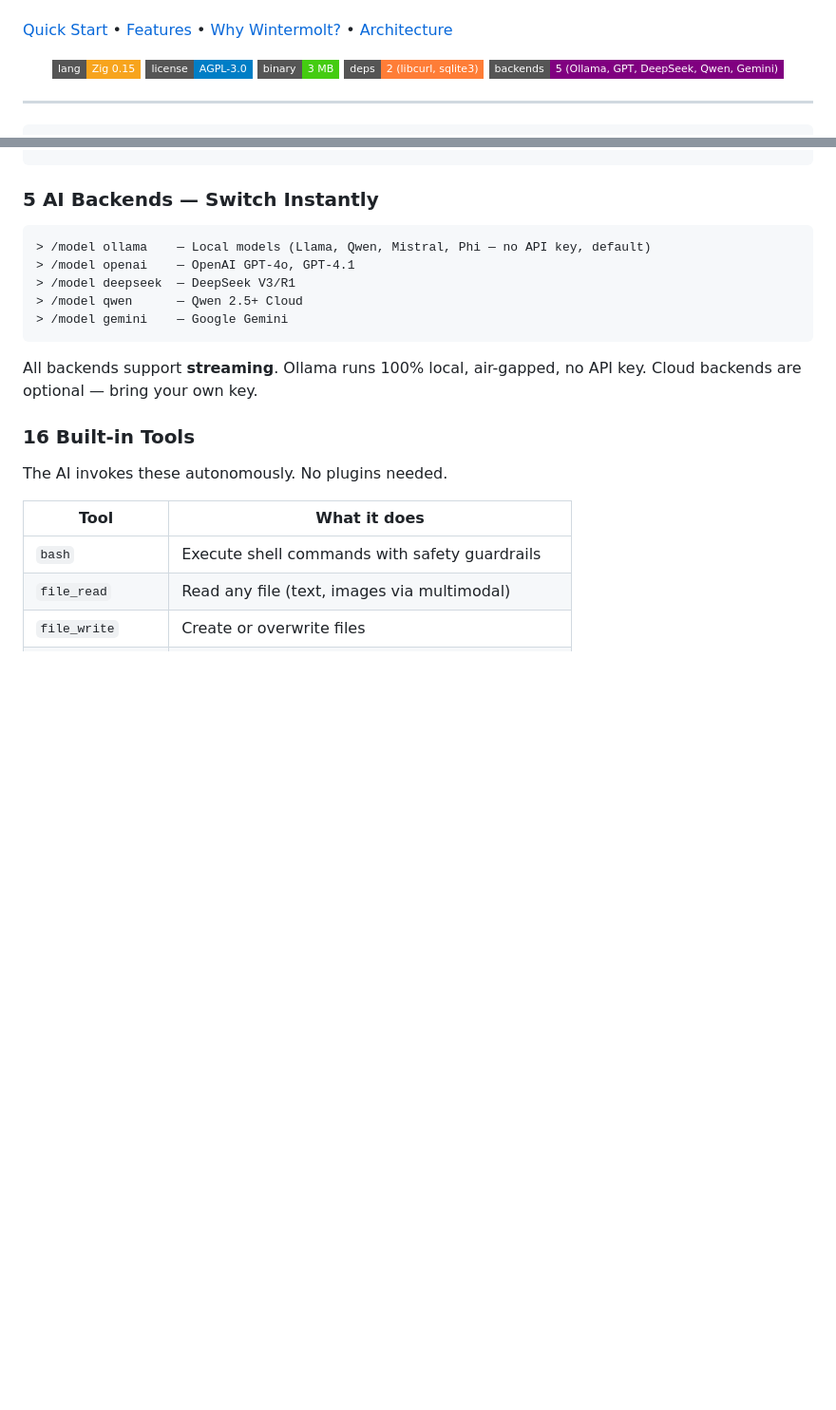
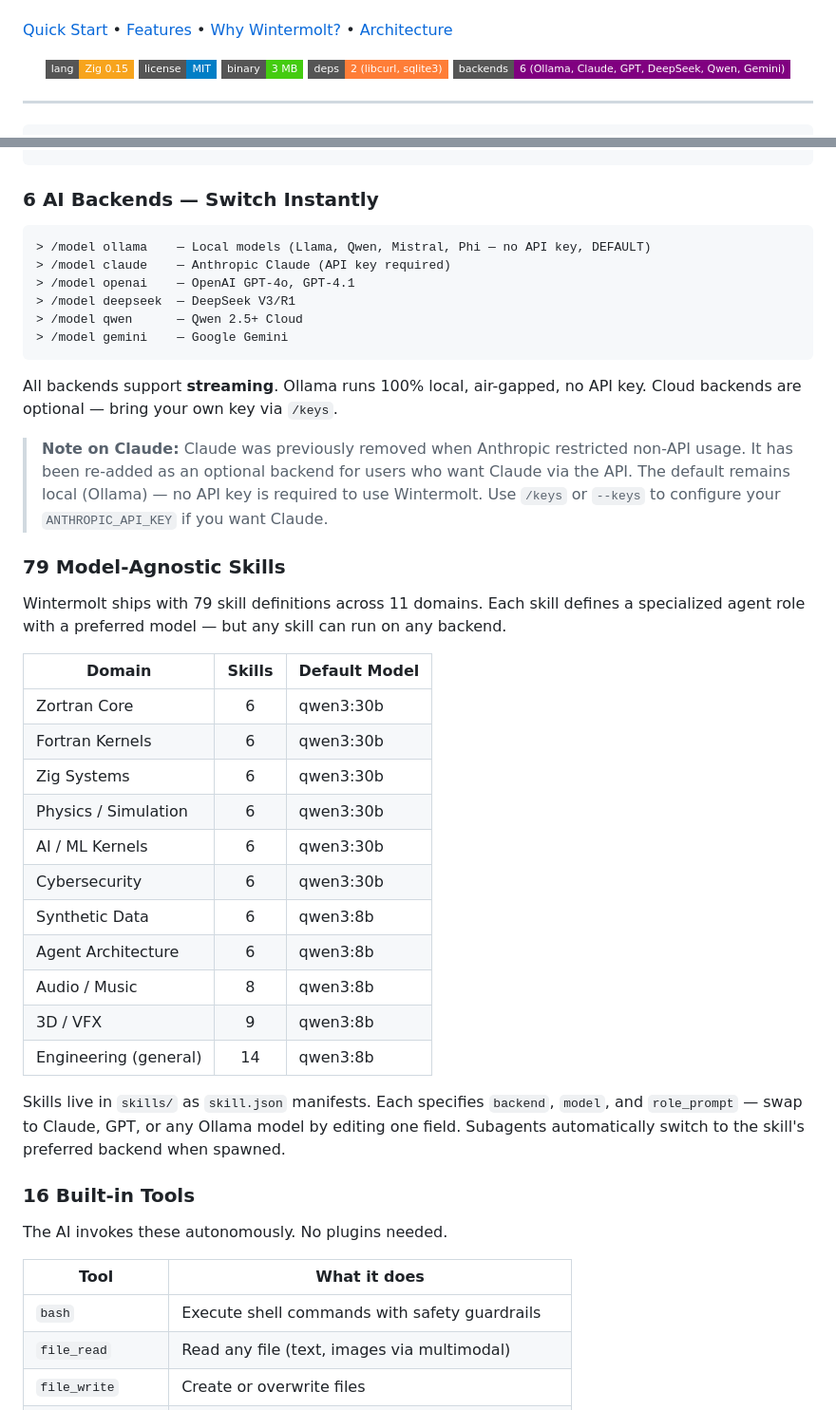
Before and after one commit to lupin4/wintermolt, a Markdown page: README.md, 2 parts joined by grey strips. Shown at 95% size. GitHub-like rendering; badges without logos; blank space fills up the shorter version.

Commit message:
Update README: Claude re-added as optional, MIT license, 79 skills, /keys command
Co-Authored-By: Claude Opus 4.6 (1M context) <noreply@anthropic.com>

````diff
--- a/README.md
+++ b/README.md
@@ -14,10 +14,10 @@
 
 <p align="center">
   <img src="https://img.shields.io/badge/lang-Zig_0.15-f7a41d?style=flat-square&logo=zig&logoColor=white" alt="Zig">
-  <img src="https://img.shields.io/badge/license-AGPL--3.0-blue?style=flat-square" alt="License">
+  <img src="https://img.shields.io/badge/license-MIT-blue?style=flat-square" alt="License">
   <img src="https://img.shields.io/badge/binary-3_MB-brightgreen?style=flat-square" alt="Size">
   <img src="https://img.shields.io/badge/deps-2_(libcurl%2C_sqlite3)-orange?style=flat-square" alt="Dependencies">
-  <img src="https://img.shields.io/badge/backends-5_(Ollama%2C_GPT%2C_DeepSeek%2C_Qwen%2C_Gemini)-purple?style=flat-square" alt="Backends">
+  <img src="https://img.shields.io/badge/backends-6_(Ollama%2C_Claude%2C_GPT%2C_DeepSeek%2C_Qwen%2C_Gemini)-purple?style=flat-square" alt="Backends">
 </p>
 
 ---
@@ -123,17 +125,40 @@ Wintermolt doesn't just answer questions — it **plans and executes multi-step
 Fixed 5 vulnerabilities: 2 SQL injection, 2 XSS, 1 path traversal. All tests pass.
 ```
 
-### 5 AI Backends — Switch Instantly
+### 6 AI Backends — Switch Instantly
 
 ```
-> /model ollama    — Local models (Llama, Qwen, Mistral, Phi — no API key, default)
+> /model ollama    — Local models (Llama, Qwen, Mistral, Phi — no API key, DEFAULT)
+> /model claude    — Anthropic Claude (API key required)
 > /model openai    — OpenAI GPT-4o, GPT-4.1
 > /model deepseek  — DeepSeek V3/R1
 > /model qwen      — Qwen 2.5+ Cloud
 > /model gemini    — Google Gemini
 ```
 
-All backends support **streaming**. Ollama runs 100% local, air-gapped, no API key. Cloud backends are optional — bring your own key.
+All backends support **streaming**. Ollama runs 100% local, air-gapped, no API key. Cloud backends are optional — bring your own key via `/keys`.
+
+> **Note on Claude:** Claude was previously removed when Anthropic restricted non-API usage. It has been re-added as an optional backend for users who want Claude via the API. The default remains local (Ollama) — no API key is required to use Wintermolt. Use `/keys` or `--keys` to configure your `ANTHROPIC_API_KEY` if you want Claude.
+
+### 79 Model-Agnostic Skills
+
+Wintermolt ships with 79 skill definitions across 11 domains. Each skill defines a specialized agent role with a preferred model — but any skill can run on any backend.
+
+| Domain | Skills | Default Model |
+|--------|:------:|---------------|
+| Zortran Core | 6 | qwen3:30b |
+| Fortran Kernels | 6 | qwen3:30b |
+| Zig Systems | 6 | qwen3:30b |
+| Physics / Simulation | 6 | qwen3:30b |
+| AI / ML Kernels | 6 | qwen3:30b |
+| Cybersecurity | 6 | qwen3:30b |
+| Synthetic Data | 6 | qwen3:8b |
+| Agent Architecture | 6 | qwen3:8b |
+| Audio / Music | 8 | qwen3:8b |
+| 3D / VFX | 9 | qwen3:8b |
+| Engineering (general) | 14 | qwen3:8b |
+
+Skills live in `skills/` as `skill.json` manifests. Each specifies `backend`, `model`, and `role_prompt` — swap to Claude, GPT, or any Ollama model by editing one field. Subagents automatically switch to the skill's preferred backend when spawned.
 
 ### 16 Built-in Tools
 
````
Also changed, not shown: other parts of README.md (+7 -5 lines).
